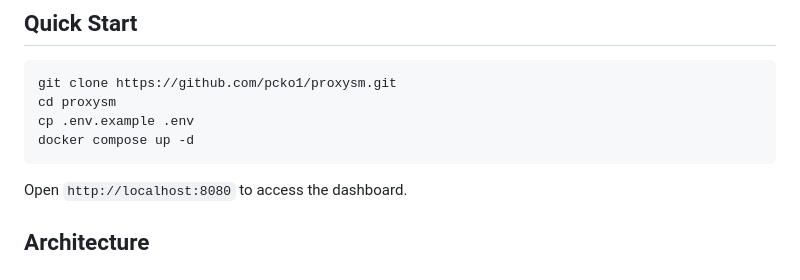
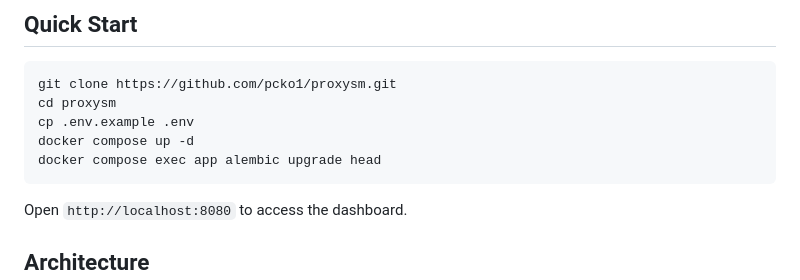
Before and after one commit to pcko1/proxysm, a Markdown page: README.md, the part around one of its changes. GitHub-like rendering.

Commit message:
docs: add alembic migration command to setup instructions
Co-Authored-By: Claude Opus 4.6 <noreply@anthropic.com>

````diff
--- a/README.md
+++ b/README.md
@@ -58,6 +58,7 @@ git clone https://github.com/pcko1/proxysm.git
 cd proxysm
 cp .env.example .env
 docker compose up -d
+docker compose exec app alembic upgrade head
 ```
 
 Open `http://localhost:8080` to access the dashboard.
````
Also changed, not shown: other parts of README.md (+1 -1 lines).
